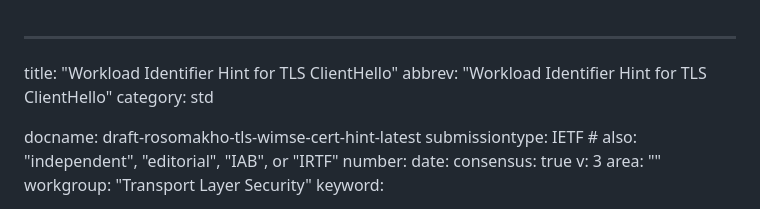
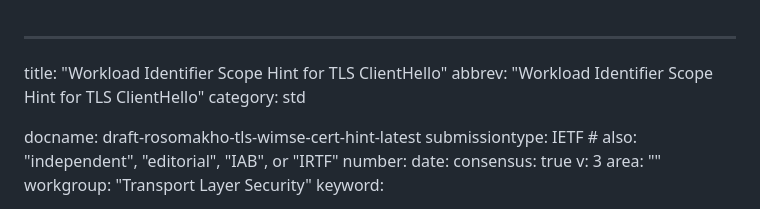
Before and after one commit to yaroslavros/tls-wimse-cert-hint, a Markdown page: draft-rosomakho-tls-wimse-cert-hint.md, the part around one of its changes. GitHub-like rendering.

```diff
--- a/draft-rosomakho-tls-wimse-cert-hint.md
+++ b/draft-rosomakho-tls-wimse-cert-hint.md
@@ -1,6 +1,6 @@
 ---
-title: "Workload Identifier Hint for TLS ClientHello"
-abbrev: "Workload Identifier Hint for TLS ClientHello"
+title: "Workload Identifier Scope Hint for TLS ClientHello"
+abbrev: "Workload Identifier Scope Hint for TLS ClientHello"
 category: std
 
 docname: draft-rosomakho-tls-wimse-cert-hint-latest
```
Also changed, not shown: other parts of draft-rosomakho-tls-wimse-cert-hint.md (+31 -33 lines).
